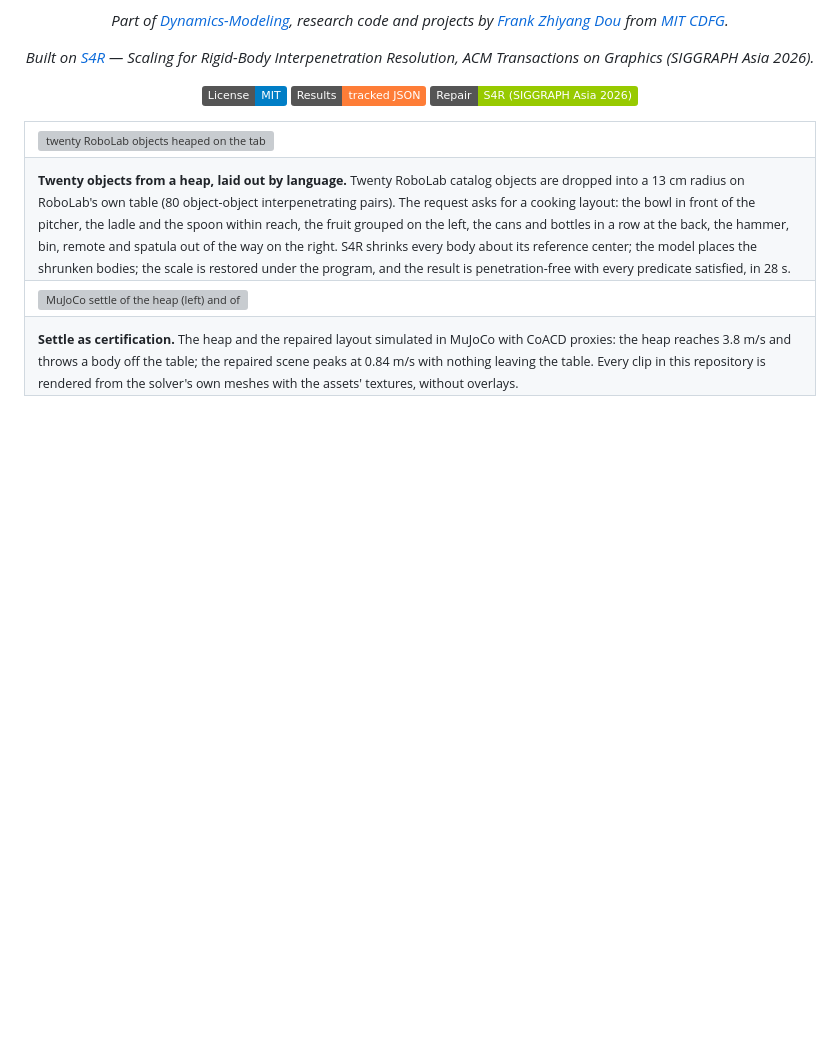
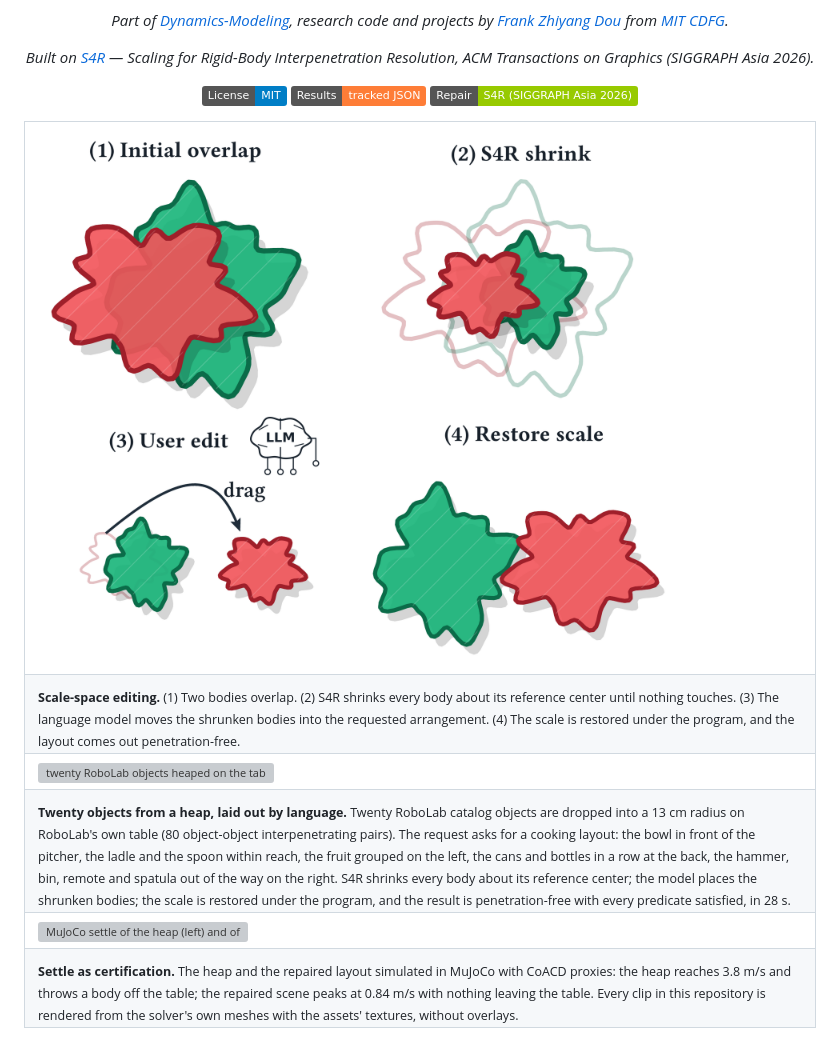
Before and after one commit to Frank-ZY-Dou/Dynamics-Modeling, a Markdown page: SimReady_Gate/README.md, the part around the change. Rendered like a GitHub page; pictures changed too: SimReady_Gate/docs/media/scale_space_editing.png (added); badges without logos; blank space fills up the shorter version; grey boxes are pictures that could not be loaded.

Commit message:
SimReady Gate: scale-space editing figure as the readme teaser

```diff
--- a/SimReady_Gate/README.md
+++ b/SimReady_Gate/README.md
@@ -12,6 +12,12 @@
 <a href="../Penetration_Solving/"><img src="https://img.shields.io/badge/Repair-S4R_(SIGGRAPH_Asia_2026)-green" alt="S4R"></a>
 
 <table>
+<tr>
+<td><img src="docs/media/scale_space_editing.png" width="640" alt="scale-space editing: two bodies overlap; S4R shrinks them; the model moves the shrunken bodies; the scale is restored" /></td>
+</tr>
+<tr>
+<td><sub><b>Scale-space editing.</b> (1) Two bodies overlap. (2) S4R shrinks every body about its reference center until nothing touches. (3) The language model moves the shrunken bodies into the requested arrangement. (4) The scale is restored under the program, and the layout comes out penetration-free.</sub></td>
+</tr>
 <tr>
 <td><img src="docs/media/pile_n20_gate.gif" width="960" alt="twenty RoboLab objects heaped on the table, shrunk, laid out by the model in scale-space, restored to full size" /></td>
 </tr>
```
